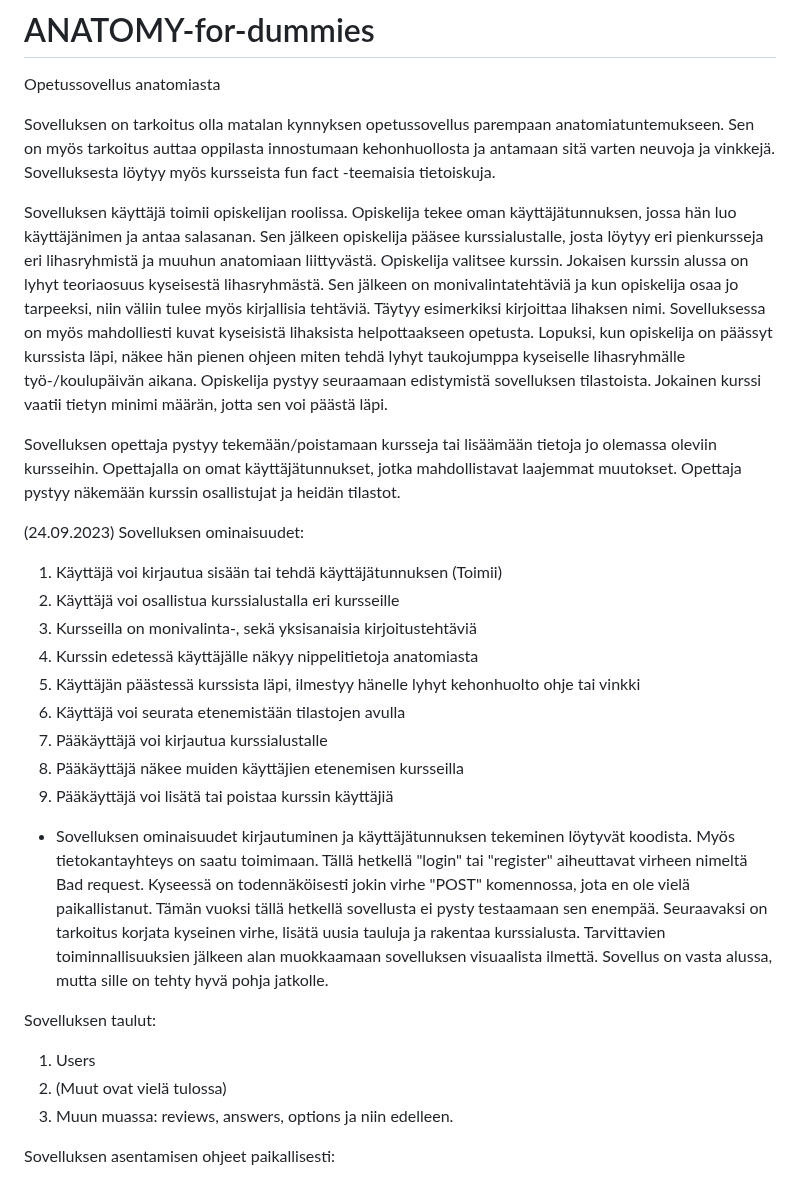
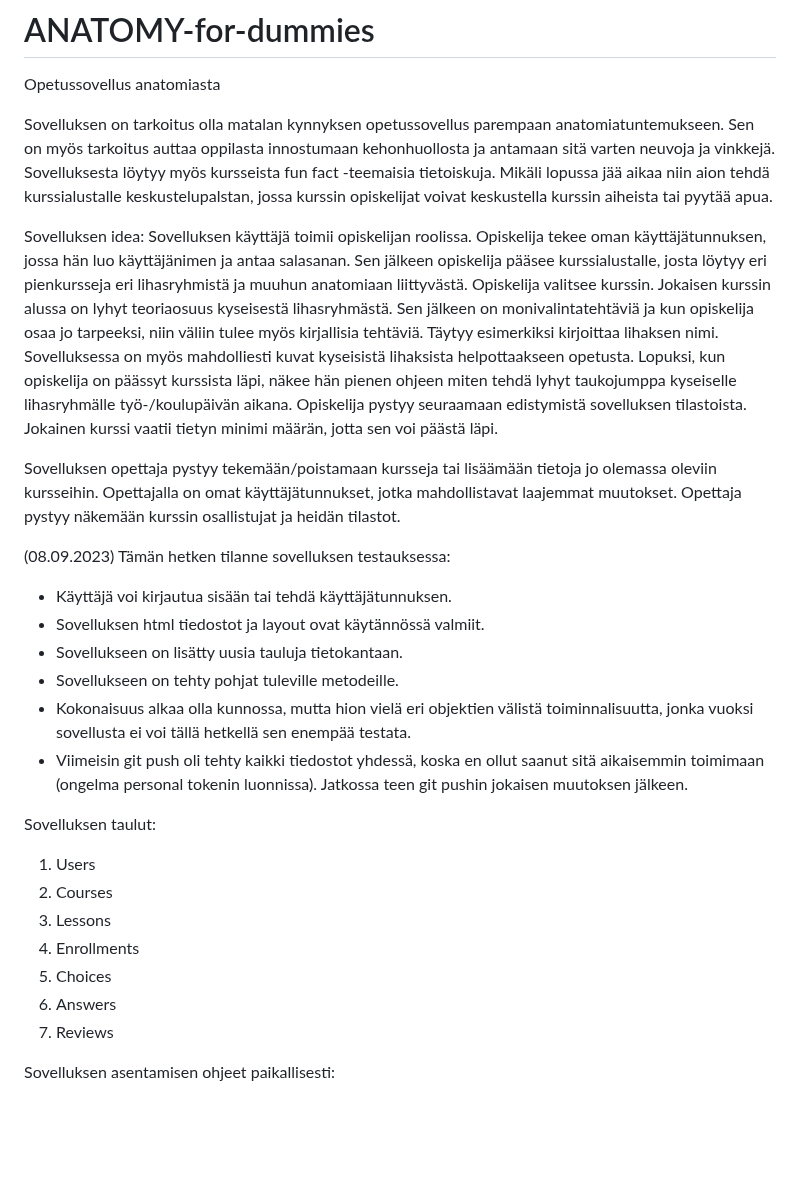
Before and after one commit to taisteluvalmis/ANATOMY-for-dummies, a Markdown page: README.md, the part around the change. GitHub-like rendering; blank space fills up the shorter version.

```diff
--- a/README.md
+++ b/README.md
@@ -4,7 +4,9 @@ Opetussovellus anatomiasta
 Sovelluksen on tarkoitus olla matalan kynnyksen opetussovellus parempaan anatomiatuntemukseen.
 Sen on myös tarkoitus auttaa oppilasta innostumaan kehonhuollosta ja antamaan
 sitä varten neuvoja ja vinkkejä. Sovelluksesta löytyy myös kursseista fun fact -teemaisia tietoiskuja.
+Mikäli lopussa jää aikaa niin aion tehdä kurssialustalle keskustelupalstan, jossa kurssin opiskelijat voivat keskustella kurssin aiheista tai pyytää apua.
 
+Sovelluksen idea:
 Sovelluksen käyttäjä toimii opiskelijan roolissa.
 Opiskelija tekee oman käyttäjätunnuksen, jossa hän luo käyttäjänimen ja antaa salasanan.
 Sen jälkeen opiskelija pääsee kurssialustalle, josta löytyy eri pienkursseja eri lihasryhmistä ja muuhun anatomiaan liittyvästä.
@@ -21,24 +23,23 @@ Sovelluksen opettaja pystyy tekemään/poistamaan kursseja tai lisäämään tie
 Opettajalla on omat käyttäjätunnukset, jotka mahdollistavat laajemmat muutokset.
 Opettaja pystyy näkemään kurssin osallistujat ja heidän tilastot.
 
-(24.09.2023)
-Sovelluksen ominaisuudet:
-1. Käyttäjä voi kirjautua sisään tai tehdä käyttäjätunnuksen (Toimii)
-2. Käyttäjä voi osallistua kurssialustalla eri kursseille
-3. Kursseilla on monivalinta-, sekä yksisanaisia kirjoitustehtäviä
-4. Kurssin edetessä käyttäjälle näkyy nippelitietoja anatomiasta
-5. Käyttäjän päästessä kurssista läpi, ilmestyy hänelle lyhyt kehonhuolto ohje tai vinkki
-6. Käyttäjä voi seurata etenemistään tilastojen avulla
-7. Pääkäyttäjä voi kirjautua kurssialustalle
-8. Pääkäyttäjä näkee muiden käyttäjien etenemisen kursseilla
-9. Pääkäyttäjä voi lisätä tai poistaa kurssin käyttäjiä
-
-- Sovelluksen ominaisuudet kirjautuminen ja käyttäjätunnuksen tekeminen löytyvät koodista. Myös tietokantayhteys on saatu toimimaan. Tällä hetkellä "login" tai "register" aiheuttavat virheen nimeltä Bad request. Kyseessä on todennäköisesti jokin virhe "POST" komennossa, jota en ole vielä paikallistanut. Tämän vuoksi tällä hetkellä sovellusta ei pysty testaamaan sen enempää. Seuraavaksi on tarkoitus korjata kyseinen virhe, lisätä uusia tauluja ja rakentaa kurssialusta. Tarvittavien toiminnallisuuksien jälkeen alan muokkaamaan sovelluksen visuaalista ilmettä. Sovellus on vasta alussa, mutta sille on tehty hyvä pohja jatkolle.
+(08.09.2023)
+Tämän hetken tilanne sovelluksen testauksessa:
+- Käyttäjä voi kirjautua sisään tai tehdä käyttäjätunnuksen.
+- Sovelluksen html tiedostot ja layout ovat käytännössä valmiit.
+- Sovellukseen on lisätty uusia tauluja tietokantaan.
+- Sovellukseen on tehty pohjat tuleville metodeille.
+- Kokonaisuus alkaa olla kunnossa, mutta hion vielä eri objektien välistä toiminnalisuutta, jonka vuoksi sovellusta ei voi tällä hetkellä sen enempää testata.
+- Viimeisin git push oli tehty kaikki tiedostot yhdessä, koska en ollut saanut sitä aikaisemmin toimimaan (ongelma personal tokenin luonnissa). Jatkossa teen git pushin jokaisen muutoksen jälkeen.
 
 Sovelluksen taulut:
 1. Users
-2. (Muut ovat vielä tulossa)
-3. Muun muassa: reviews, answers, options ja niin edelleen.
+2. Courses
+3. Lessons
+4. Enrollments
+5. Choices
+6. Answers
+7. Reviews
 
 Sovelluksen asentamisen ohjeet paikallisesti:
 1. Tallenna tästä sovelluksesta löytyvät tiedostot samaan kansioon. (Huomaa tiedoston requirement.txt vaadittavat paketit ja lataa ne)
```
